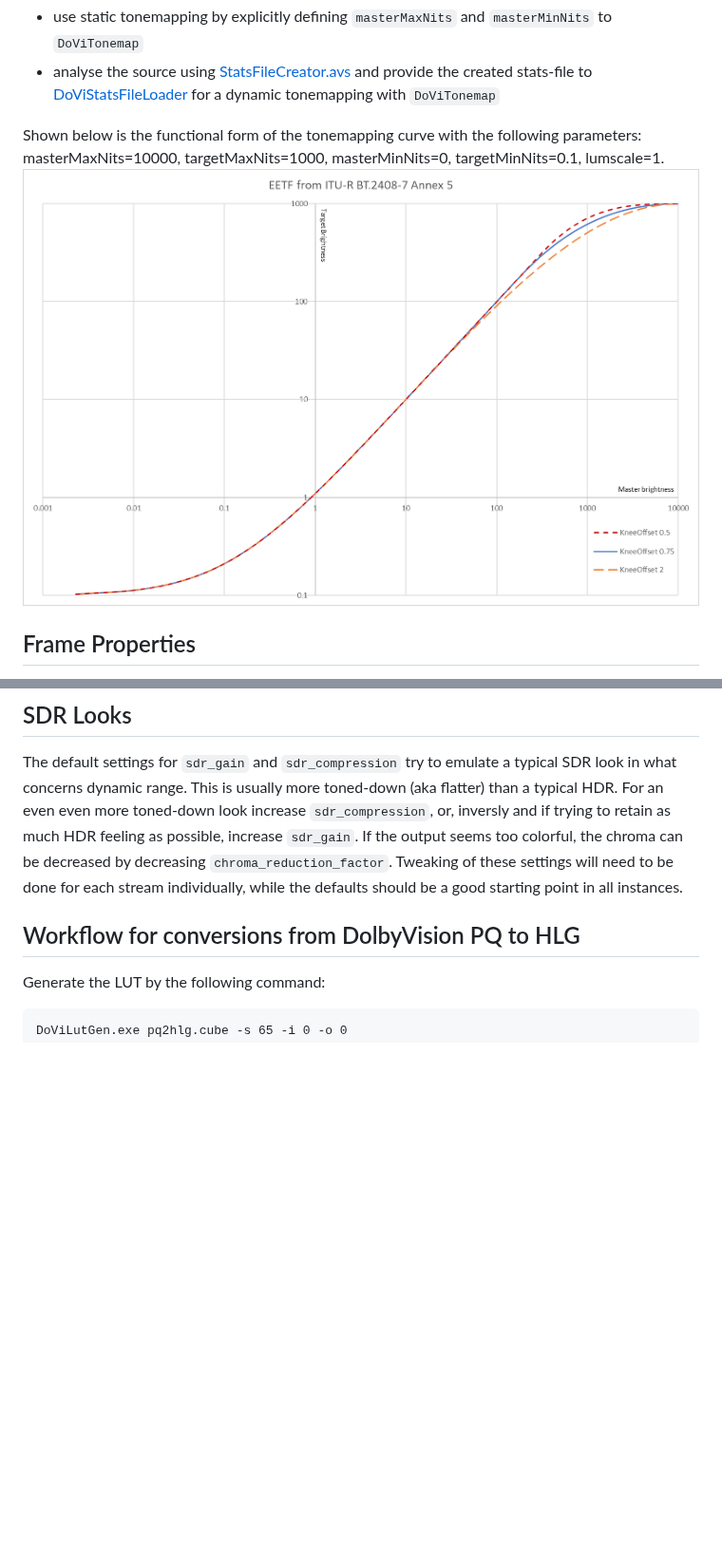
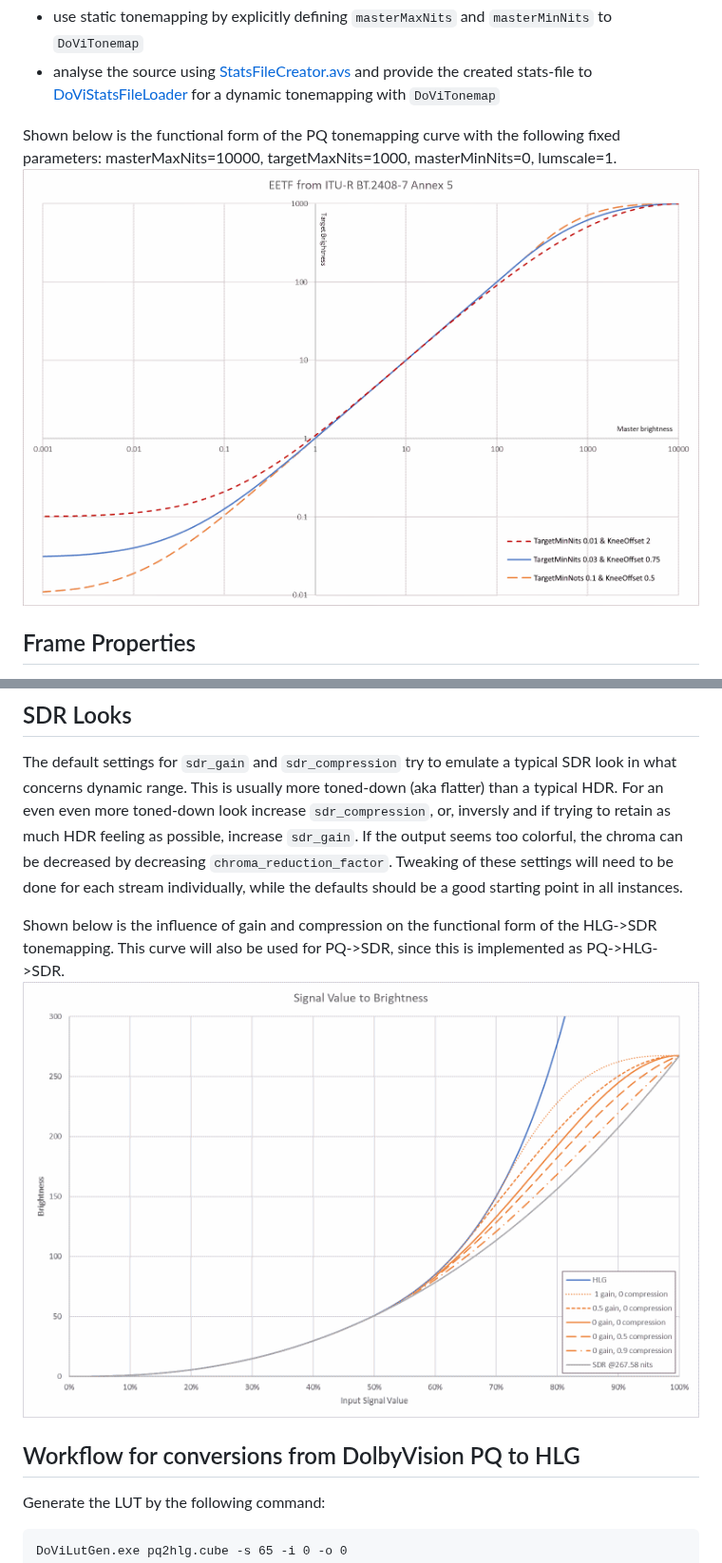
Before and after one commit to erazortt/DoViBaker, a Markdown page: README.md, 2 parts joined by grey strips. Shown at 95% size. Rendered like a GitHub page; pictures changed too: EETF.png, HLG2SDR.png (added); blank space fills up the shorter version.

Commit message:
Add HLG2SDR image to README

```diff
--- a/README.md
+++ b/README.md
@@ -101,8 +101,8 @@ If your source is just PQ and doesn't have a DolbyVision substream, there are tw
 - use static tonemapping by explicitly defining `masterMaxNits` and `masterMinNits` to `DoViTonemap`
 - analyse the source using [StatsFileCreator.avs](#statsfilecreatoravs) and provide the created stats-file to [DoViStatsFileLoader](#dovistatsfileloader) for a dynamic tonemapping with `DoViTonemap`
 
-Shown below is the functional form of the tonemapping curve with the following parameters: masterMaxNits=10000, targetMaxNits=1000, masterMinNits=0, targetMinNits=0.1, lumscale=1.
-![Tonemapping function](EETF.png "Tonemapping function")
+Shown below is the functional form of the PQ tonemapping curve with the following fixed parameters: masterMaxNits=10000, targetMaxNits=1000, masterMinNits=0, lumscale=1.
+![PQ Tonemapping function](EETF.png "PQ Tonemapping function")
 
 ## Frame Properties
 The following frame properties will be consumed (if the related arguments `masterMaxNits`, `masterMinNits` and `lumScale` are set to `-1`):
@@ -143,6 +143,9 @@ In that case, the generated LUT will expect that the input PQ was re-normalized
 
 ## SDR Looks
 The default settings for `sdr_gain` and `sdr_compression` try to emulate a typical SDR look in what concerns dynamic range. This is usually more toned-down (aka flatter) than a typical HDR. For an even even more toned-down look increase `sdr_compression`, or, inversly and if trying to retain as much HDR feeling as possible, increase `sdr_gain`. If the output seems too colorful, the chroma can be decreased by decreasing `chroma_reduction_factor`. Tweaking of these settings will need to be done for each stream individually, while the defaults should be a good starting point in all instances.
+
+Shown below is the influence of gain and compression on the functional form of the HLG->SDR tonemapping. This curve will also be used for PQ->SDR, since this is implemented as PQ->HLG->SDR.
+![HLG->SDR Tonemapping function](HLG2SDR.png "HLG->SDR Tonemapping function")
 
 ## Workflow for conversions from DolbyVision PQ to HLG
 Generate the LUT by the following command:
```
Also changed, not shown: 3 other files.
